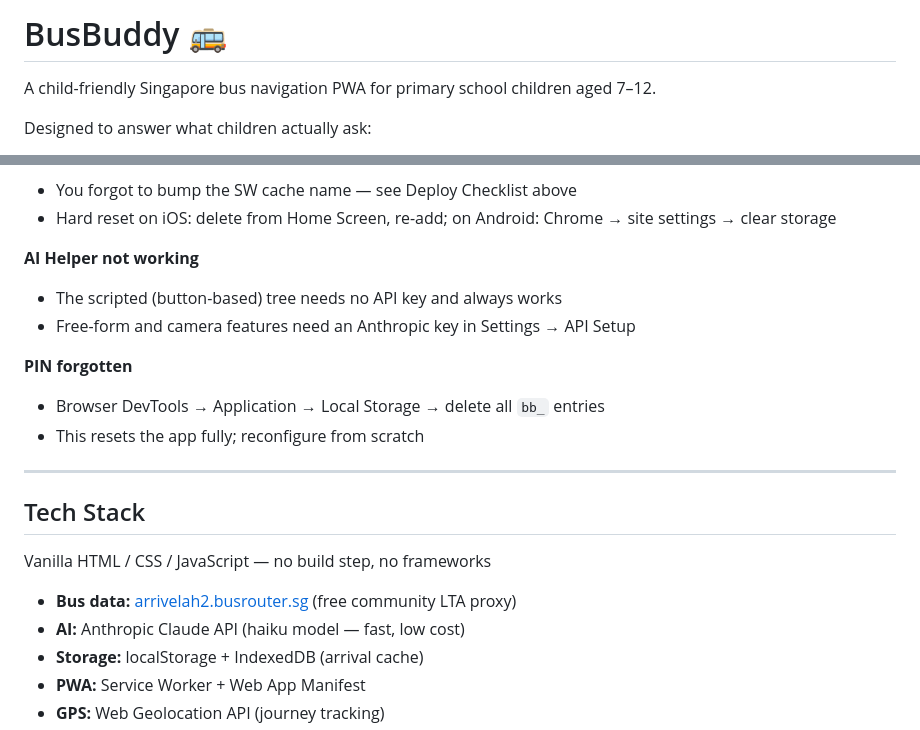
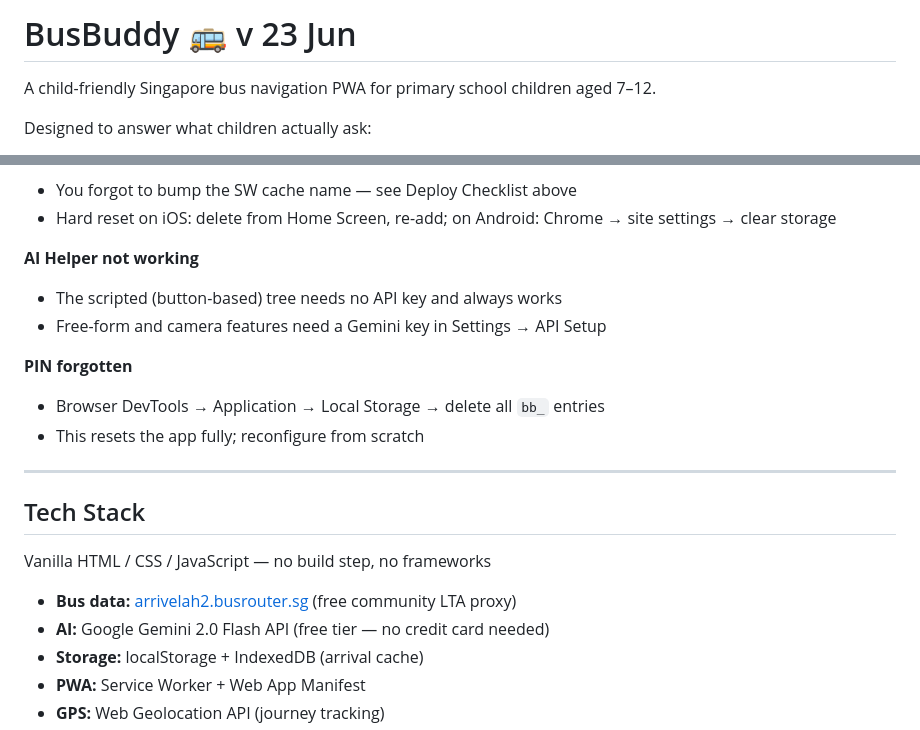
Before and after one commit to leanlifestyle19-cmyk/BusBuddy, a Markdown page: README.md, 2 parts joined by grey strips. GitHub-like rendering.

```diff
--- a/README.md
+++ b/README.md
@@ -1,4 +1,4 @@
-# BusBuddy 🚌
+# BusBuddy 🚌 v 23 Jun
 
 A child-friendly Singapore bus navigation PWA for primary school children aged 7–12.
 
@@ -201,7 +201,7 @@ Every time you update `index.html`:
 
 **AI Helper not working**
 - The scripted (button-based) tree needs no API key and always works
-- Free-form and camera features need an Anthropic key in Settings → API Setup
+- Free-form and camera features need a Gemini key in Settings → API Setup
 
 **PIN forgotten**
 - Browser DevTools → Application → Local Storage → delete all `bb_` entries
@@ -214,7 +214,7 @@ Every time you update `index.html`:
 Vanilla HTML / CSS / JavaScript — no build step, no frameworks
 
 - **Bus data:** [arrivelah2.busrouter.sg](https://arrivelah2.busrouter.sg) (free community LTA proxy)
-- **AI:** Anthropic Claude API (haiku model — fast, low cost)
+- **AI:** Google Gemini 2.0 Flash API (free tier — no credit card needed)
 - **Storage:** localStorage + IndexedDB (arrival cache)
 - **PWA:** Service Worker + Web App Manifest
 - **GPS:** Web Geolocation API (journey tracking)
```
Also changed, not shown: other parts of README.md (+11 -11 lines).
